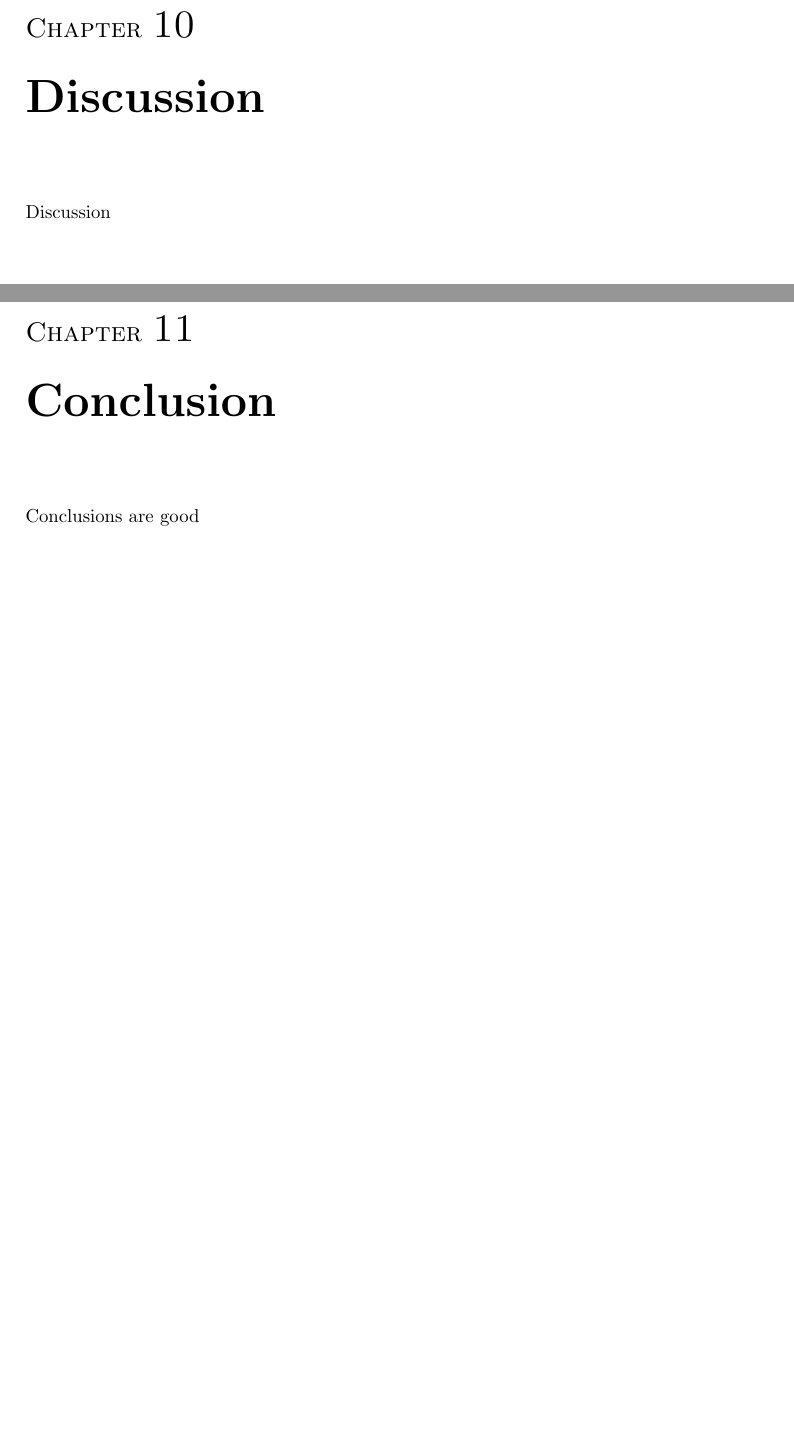
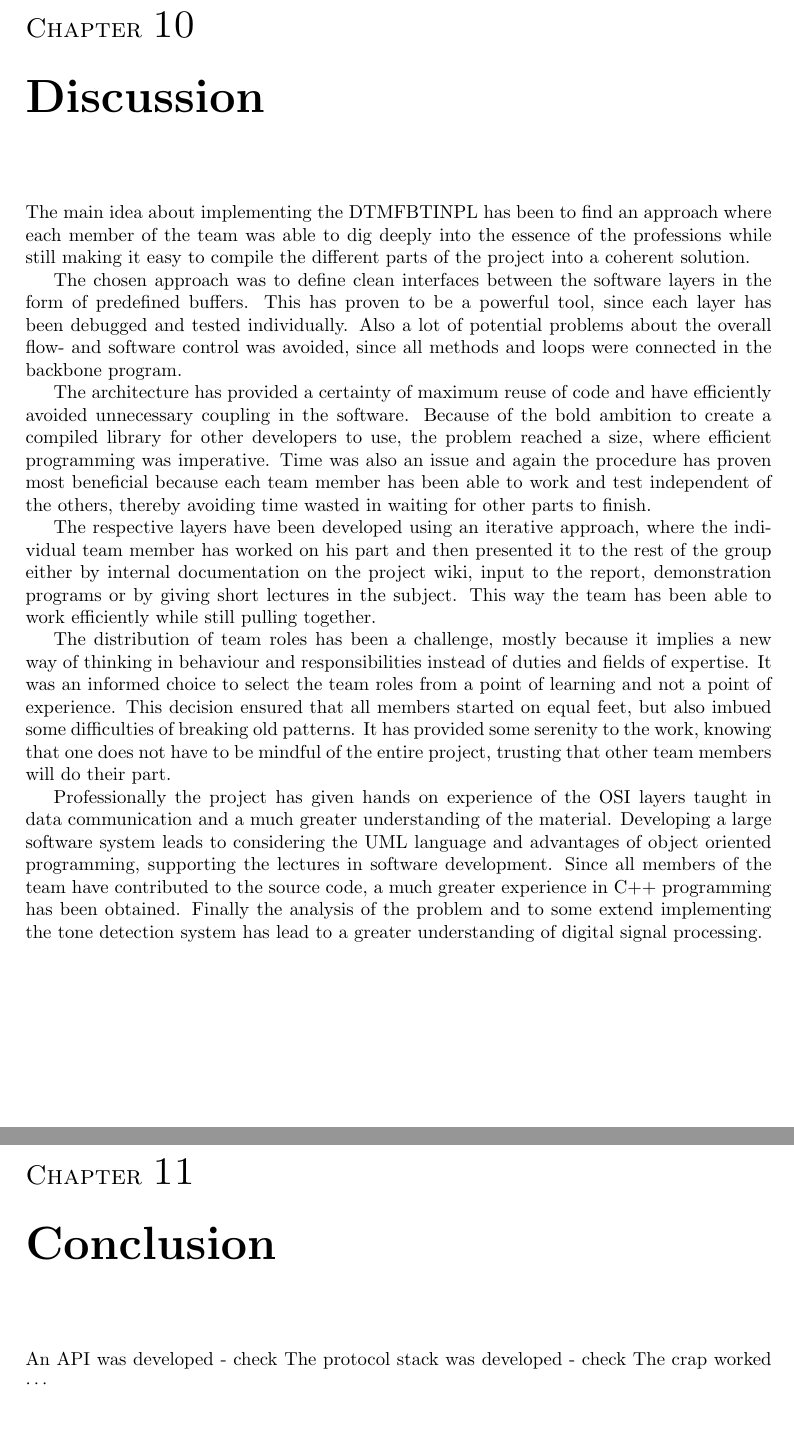
Before and after one commit to SDU-ROBTEK-ALLSTARS/SoundComReport, a LaTeX document (main.tex, which reads content/7_discussion/discussion.tex, content/8_conclusion/conclusion.tex): two parts of pages 56 and 57 of 60, joined at a grey line, cut so that both start at the same text. Compiled offline with pdfLaTeX; an older LaTeX class or package is replaced by its successor.

Commit message:
Discus and concl from mailed patch

```diff
--- a/content/7_discussion/discussion.tex
+++ b/content/7_discussion/discussion.tex
@@ -1,2 +1,43 @@
 \chapter{Discussion}\label{chap:discussion}
-Discussion
+The main idea about implementing the DTMFBTINPL has been to find an approach
+where each member of the team was able to dig deeply into the essence of the
+professions while still making it easy to compile the different parts of the
+project into a coherent solution.
+
+The chosen approach was to define clean interfaces between the software layers
+in the form of predefined buffers. This has proven to be a powerful tool, since
+each layer has been debugged and tested individually. Also a lot of potential
+problems about the overall flow- and software control was avoided, since all
+methods and loops were connected in the backbone program.
+
+The architecture has provided a certainty of maximum reuse of
+code and have efficiently avoided unnecessary coupling in the software. Because
+of the bold ambition to create a compiled library for other developers to use, the problem reached a
+size, where efficient programming was imperative. Time was also an issue and
+again the procedure has proven most beneficial because each team member has been
+able to work and test independent of the others, thereby avoiding time wasted in
+waiting for other parts to finish.
+
+The respective layers have been developed using an iterative approach, where
+the individual team member has worked on his part and then presented it to the rest
+of the group either by internal documentation on the project wiki, input to the
+report, demonstration programs or by giving short lectures in the subject. This
+way the team has been able to work efficiently while still pulling together.
+
+The distribution of team roles has been a challenge, mostly because it implies a
+new way of thinking in behaviour and responsibilities instead of duties and
+fields of expertise. It was an informed choice to select the team roles from a
+point of learning and not a point of experience. This decision ensured that
+all members started on equal feet, but also imbued some difficulties of breaking
+old patterns. It has provided some serenity to the work, knowing that one does
+not have to be mindful of the entire project, trusting that other team members
+will do their part.
+
+Professionally the project has given hands on experience of the OSI layers
+taught in data communication and a much greater understanding of the material.
+Developing a large software system leads to considering the UML language and
+advantages of object oriented programming, supporting the lectures in software
+development. Since all members of the team have contributed to the source code,
+a much greater experience in C++ programming has been obtained. Finally the
+analysis of the problem and to some extend implementing the tone detection
+system has lead to a greater understanding of digital signal processing.
--- a/content/8_conclusion/conclusion.tex
+++ b/content/8_conclusion/conclusion.tex
@@ -1,2 +1,4 @@
 \chapter{Conclusion}\label{chap:conclusion}
-Conclusions are good
+An API was developed - check
+The protocol stack was developed - check
+The crap worked $\cdots$
```
